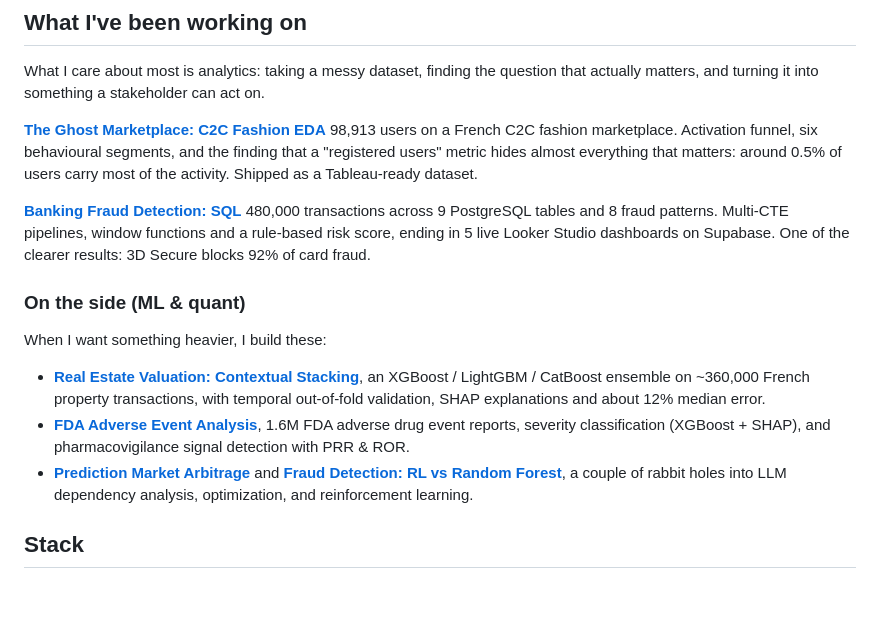
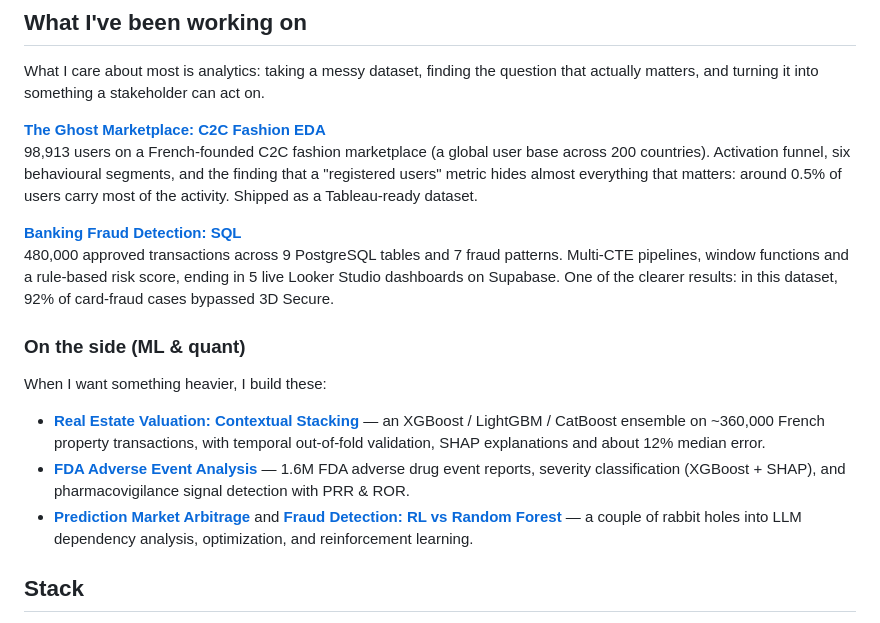
Before and after one commit to leodid68/leodid68.github.io, a Markdown page: README.md, the part around the change. Drawn GitHub-style; blank space fills up the shorter version.

Commit message:
Enhance project descriptions in README.md

```diff
--- a/README.md
+++ b/README.md
@@ -9,18 +9,18 @@ I didn't take the classic CS route. I did a Level 7 (Master-equivalent) Data Sci
 What I care about most is analytics: taking a messy dataset, finding the question that actually matters, and turning it into something a stakeholder can act on.
 
 **[The Ghost Marketplace: C2C Fashion EDA](https://leodid68.github.io/01-the-ghost-marketplace.html)**
-98,913 users on a French C2C fashion marketplace. Activation funnel, six behavioural segments, and the finding that a "registered users" metric hides almost everything that matters: around 0.5% of users carry most of the activity. Shipped as a Tableau-ready dataset.
+98,913 users on a French-founded C2C fashion marketplace (a global user base across 200 countries). Activation funnel, six behavioural segments, and the finding that a "registered users" metric hides almost everything that matters: around 0.5% of users carry most of the activity. Shipped as a Tableau-ready dataset.
 
 **[Banking Fraud Detection: SQL](https://leodid68.github.io/fraud-sql-analytics.html)**
-480,000 transactions across 9 PostgreSQL tables and 8 fraud patterns. Multi-CTE pipelines, window functions and a rule-based risk score, ending in 5 live Looker Studio dashboards on Supabase. One of the clearer results: 3D Secure blocks 92% of card fraud.
+480,000 approved transactions across 9 PostgreSQL tables and 7 fraud patterns. Multi-CTE pipelines, window functions and a rule-based risk score, ending in 5 live Looker Studio dashboards on Supabase. One of the clearer results: in this dataset, 92% of card-fraud cases bypassed 3D Secure.
 
 ### On the side (ML & quant)
 
 When I want something heavier, I build these:
 
-- **[Real Estate Valuation: Contextual Stacking](https://leodid68.github.io/stacking-walkthrough.html)**, an XGBoost / LightGBM / CatBoost ensemble on ~360,000 French property transactions, with temporal out-of-fold validation, SHAP explanations and about 12% median error.
-- **[FDA Adverse Event Analysis](https://leodid68.github.io/01-faers-data-pipeline-eda.html)**, 1.6M FDA adverse drug event reports, severity classification (XGBoost + SHAP), and pharmacovigilance signal detection with PRR & ROR.
-- **[Prediction Market Arbitrage](https://leodid68.github.io/01-context-and-research.html)** and **[Fraud Detection: RL vs Random Forest](https://leodid68.github.io/fraud-detection-rl-vs-rf.html)**, a couple of rabbit holes into LLM dependency analysis, optimization, and reinforcement learning.
+- **[Real Estate Valuation: Contextual Stacking](https://leodid68.github.io/stacking-walkthrough.html)** — an XGBoost / LightGBM / CatBoost ensemble on ~360,000 French property transactions, with temporal out-of-fold validation, SHAP explanations and about 12% median error.
+- **[FDA Adverse Event Analysis](https://leodid68.github.io/01-faers-data-pipeline-eda.html)** — 1.6M FDA adverse drug event reports, severity classification (XGBoost + SHAP), and pharmacovigilance signal detection with PRR & ROR.
+- **[Prediction Market Arbitrage](https://leodid68.github.io/01-context-and-research.html)** and **[Fraud Detection: RL vs Random Forest](https://leodid68.github.io/fraud-detection-rl-vs-rf.html)** — a couple of rabbit holes into LLM dependency analysis, optimization, and reinforcement learning.
 
 ## Stack
 
```
